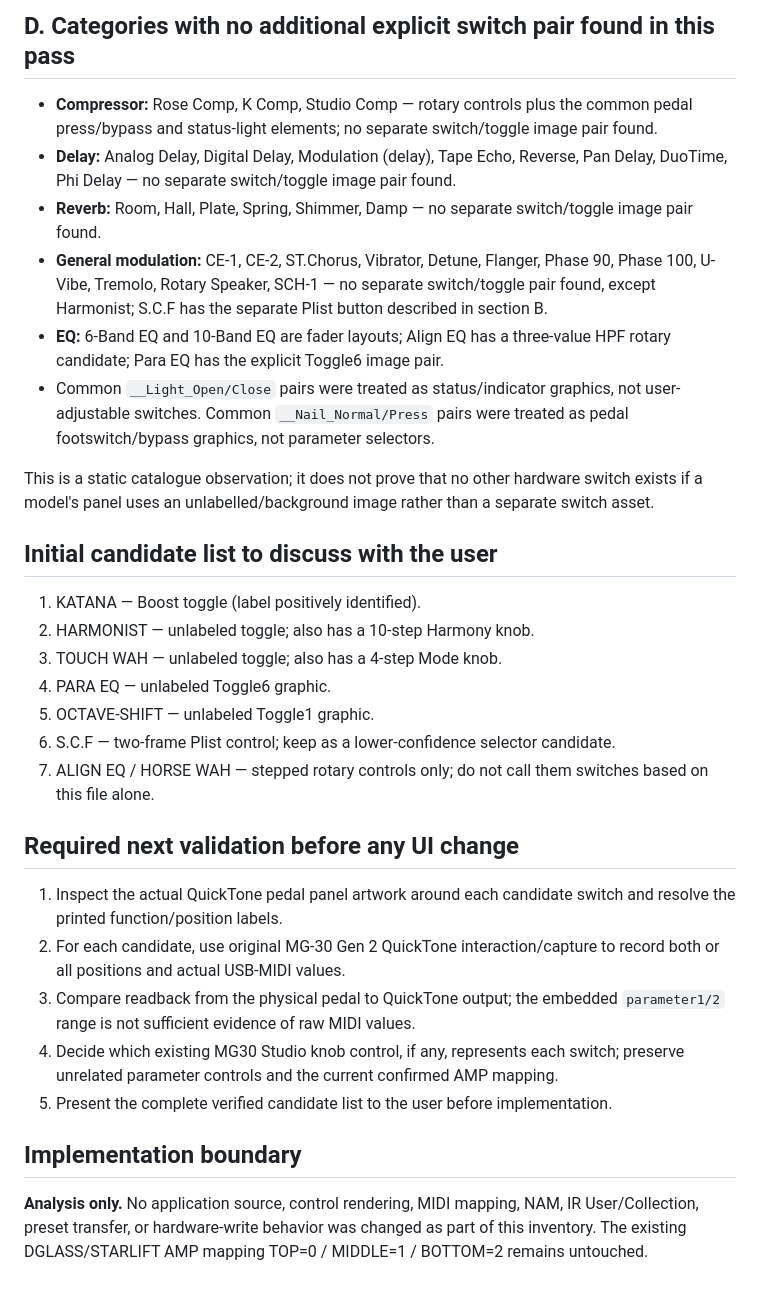
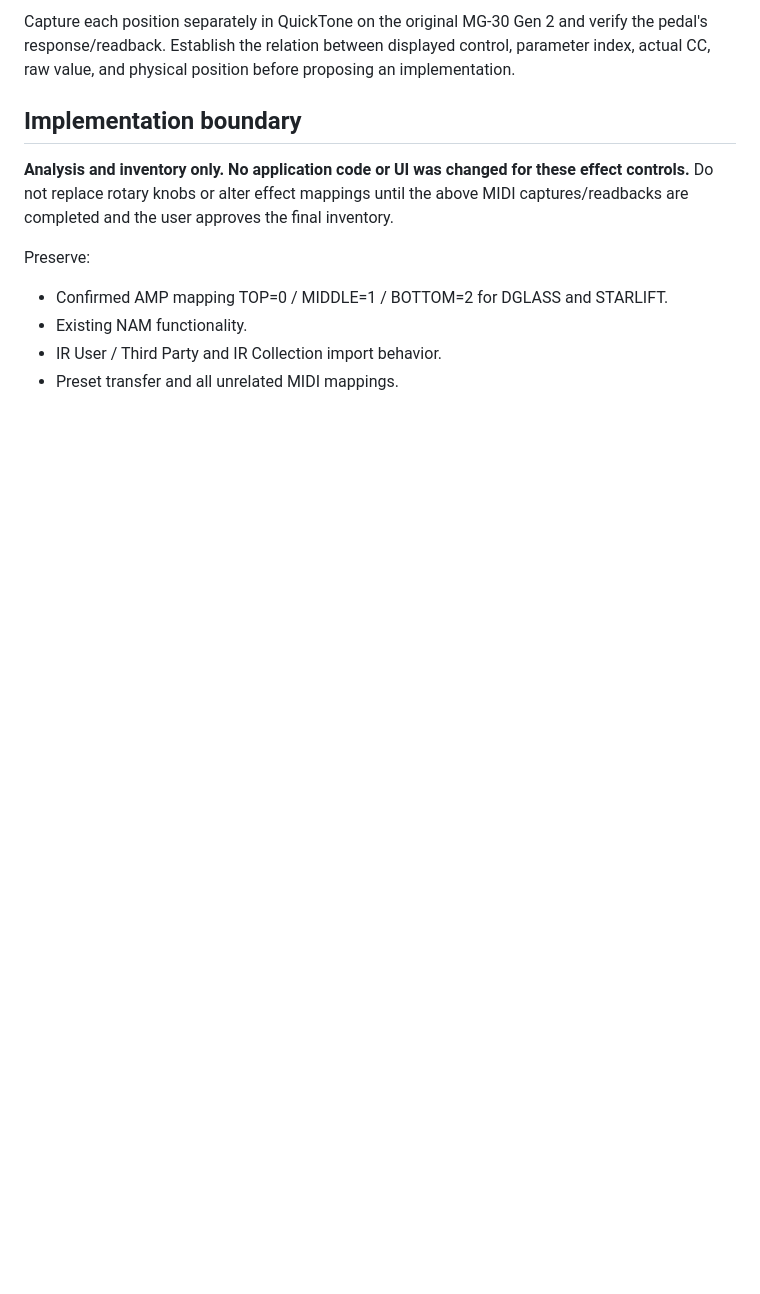
Before and after one commit to Vaivaii/Nuxmg30-web-app, a Markdown page: docs/research/MG30_QUICKTONE_EFFECT_SWITCH_INVENTORY_2026-11-04.md, the part around one of its changes. Drawn GitHub-style; blank space fills up the shorter version.

```diff
--- a/docs/research/MG30_QUICKTONE_EFFECT_SWITCH_INVENTORY_2026-11-04.md
+++ b/docs/research/MG30_QUICKTONE_EFFECT_SWITCH_INVENTORY_2026-11-04.md
@@ -53,33 +57,12 @@ Touch Wah and Harmonist therefore each have both an explicit switch/toggle graph
 
-## D. Categories with no additional explicit switch pair found in this pass
-
-- **Compressor:** Rose Comp, K Comp, Studio Comp — rotary controls plus the common pedal press/bypass and status-light elements; no separate switch/toggle image pair found.
-- **Delay:** Analog Delay, Digital Delay, Modulation (delay), Tape Echo, Reverse, Pan Delay, DuoTime, Phi Delay — no separate switch/toggle image pair found.
-- **Reverb:** Room, Hall, Plate, Spring, Shimmer, Damp — no separate switch/toggle image pair found.
-- **General modulation:** CE-1, CE-2, ST.Chorus, Vibrator, Detune, Flanger, Phase 90, Phase 100, U-Vibe, Tremolo, Rotary Speaker, SCH-1 — no separate switch/toggle pair found, except Harmonist; S.C.F has the separate Plist button described in section B.
-- **EQ:** 6-Band EQ and 10-Band EQ are fader layouts; Align EQ has a three-value HPF rotary candidate; Para EQ has the explicit Toggle6 image pair.
-- Common `__Light_Open/Close` pairs were treated as status/indicator graphics, not user-adjustable switches. Common `__Nail_Normal/Press` pairs were treated as pedal footswitch/bypass graphics, not parameter selectors.
-
-This is a static catalogue observation; it does not prove that no other hardware switch exists if a model's panel uses an unlabelled/background image rather than a separate switch asset.
-
-## Initial candidate list to discuss with the user
-
-1. KATANA — Boost toggle (label positively identified).
-2. HARMONIST — unlabeled toggle; also has a 10-step Harmony knob.
-3. TOUCH WAH — unlabeled toggle; also has a 4-step Mode knob.
-4. PARA EQ — unlabeled Toggle6 graphic.
-5. OCTAVE-SHIFT — unlabeled Toggle1 graphic.
-6. S.C.F — two-frame Plist control; keep as a lower-confidence selector candidate.
-7. ALIGN EQ / HORSE WAH — stepped rotary controls only; do not call them switches based on this file alone.
-
-## Required next validation before any UI change
-
-1. Inspect the actual QuickTone pedal panel artwork around each candidate switch and resolve the printed function/position labels.
-2. For each candidate, use original MG-30 Gen 2 QuickTone interaction/capture to record both or all positions and actual USB-MIDI values.
-3. Compare readback from the physical pedal to QuickTone output; the embedded `parameter1/2` range is not sufficient evidence of raw MIDI values.
-4. Decide which existing MG30 Studio knob control, if any, represents each switch; preserve unrelated parameter controls and the current confirmed AMP mapping.
-5. Present the complete verified candidate list to the user before implementation.
+Capture each position separately in QuickTone on the original MG-30 Gen 2 and verify the pedal's response/readback. Establish the relation between displayed control, parameter index, actual CC, raw value, and physical position before proposing an implementation.
 
 ## Implementation boundary
 
-**Analysis only.** No application source, control rendering, MIDI mapping, NAM, IR User/Collection, preset transfer, or hardware-write behavior was changed as part of this inventory. The existing DGLASS/STARLIFT AMP mapping TOP=0 / MIDDLE=1 / BOTTOM=2 remains untouched.
+**Analysis and inventory only. No application code or UI was changed for these effect controls.** Do not replace rotary knobs or alter effect mappings until the above MIDI captures/readbacks are completed and the user approves the final inventory.
+
+Preserve:
+- Confirmed AMP mapping TOP=0 / MIDDLE=1 / BOTTOM=2 for DGLASS and STARLIFT.
+- Existing NAM functionality.
+- IR User / Third Party and IR Collection import behavior.
+- Preset transfer and all unrelated MIDI mappings.
```
Also changed, not shown: other parts of docs/research/MG30_QUICKTONE_EFFECT_SWITCH_INVENTORY_2026-11-04.md (+39 -35 lines).
